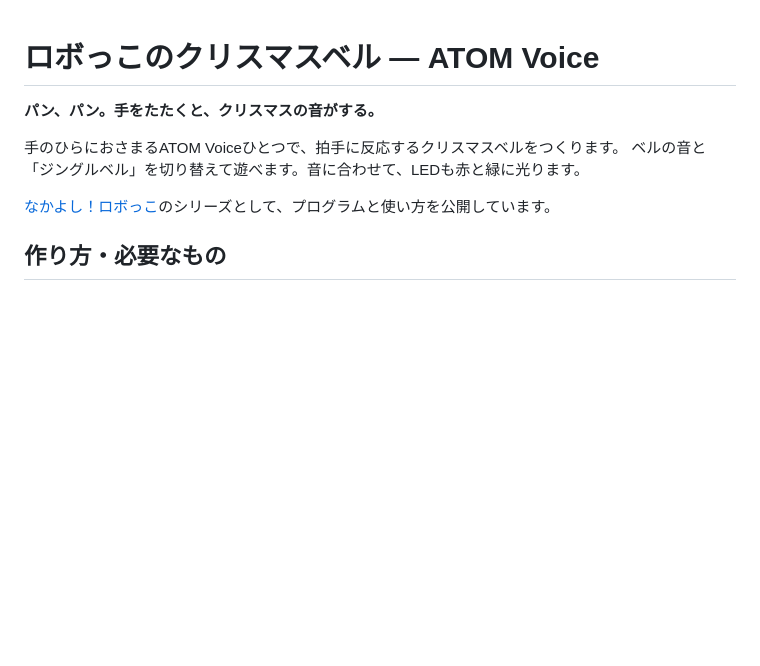
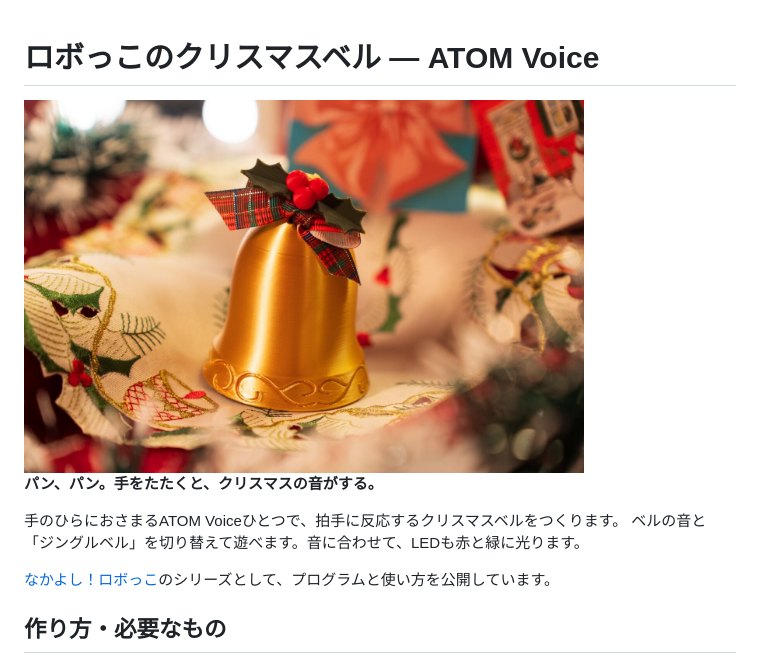
Before and after one commit to hayakawagomichan/robokko-bell, a Markdown page: README.md, the part around the change. Drawn GitHub-style; pictures changed too: docs/images/christmas-bell.jpg (added); blank space fills up the shorter version.

Commit message:
Show finished kit photo at the top of the README

```diff
--- a/README.md
+++ b/README.md
@@ -1,4 +1,6 @@
 # ロボっこのクリスマスベル — ATOM Voice
+
+<img src="docs/images/christmas-bell.jpg" alt="リボンとヒイラギで飾ったロボっこのクリスマスベル" width="560">
 
 **パン、パン。手をたたくと、クリスマスの音がする。**
 
```
